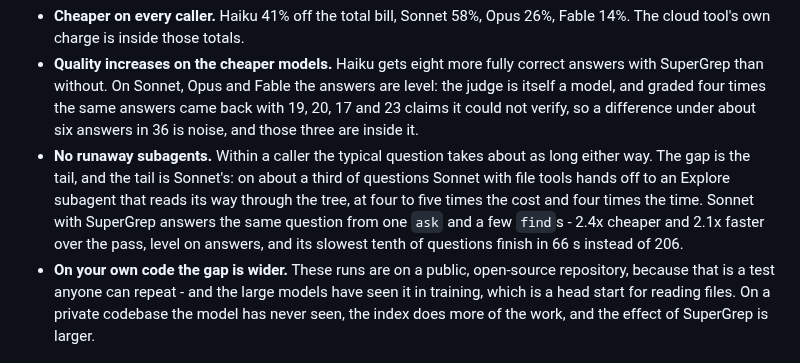
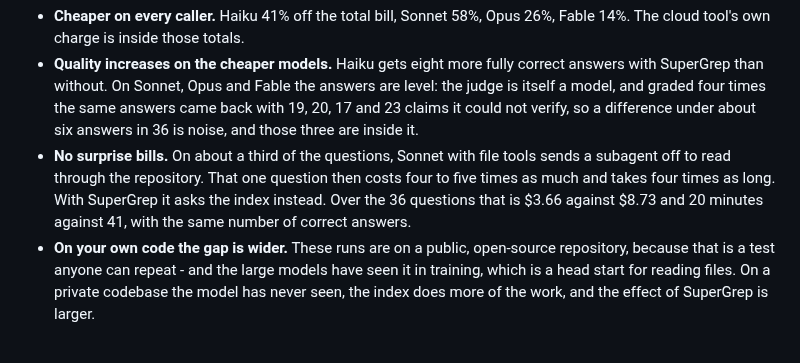
Before and after one commit to infino-ai/code-context, a Markdown page: README.md, the part around the change. Drawn GitHub-style.

Commit message:
README: the subagent bullet in plain words
What it says now: on a third of the questions Sonnet with file tools sends
a subagent to read through the repository, that question costs four to
five times as much and takes four times as long, and with SuperGrep it asks
the index instead. The pass totals follow.

```diff
--- a/README.md
+++ b/README.md
@@ -74,7 +74,7 @@ Real agent runs through the Claude Agent SDK, the same minimal prompt in every a
 
 - **Cheaper on every caller.** Haiku 41% off the total bill, Sonnet 58%, Opus 26%, Fable 14%. The cloud tool's own charge is inside those totals.
 - **Quality increases on the cheaper models.** Haiku gets eight more fully correct answers with SuperGrep than without. On Sonnet, Opus and Fable the answers are level: the judge is itself a model, and graded four times the same answers came back with 19, 20, 17 and 23 claims it could not verify, so a difference under about six answers in 36 is noise, and those three are inside it.
-- **No runaway subagents.** Within a caller the typical question takes about as long either way. The gap is the tail, and the tail is Sonnet's: on about a third of questions Sonnet with file tools hands off to an Explore subagent that reads its way through the tree, at four to five times the cost and four times the time. Sonnet with SuperGrep answers the same question from one `ask` and a few `find`s - 2.4x cheaper and 2.1x faster over the pass, level on answers, and its slowest tenth of questions finish in 66 s instead of 206.
+- **No surprise bills.** On about a third of the questions, Sonnet with file tools sends a subagent off to read through the repository. That one question then costs four to five times as much and takes four times as long. With SuperGrep it asks the index instead. Over the 36 questions that is $3.66 against $8.73 and 20 minutes against 41, with the same number of correct answers.
 - **On your own code the gap is wider.** These runs are on a public, open-source repository, because that is a test anyone can repeat - and the large models have seen it in training, which is a head start for reading files. On a private codebase the model has never seen, the index does more of the work, and the effect of SuperGrep is larger.
 
 ### Where it wins, and where it does not
```
